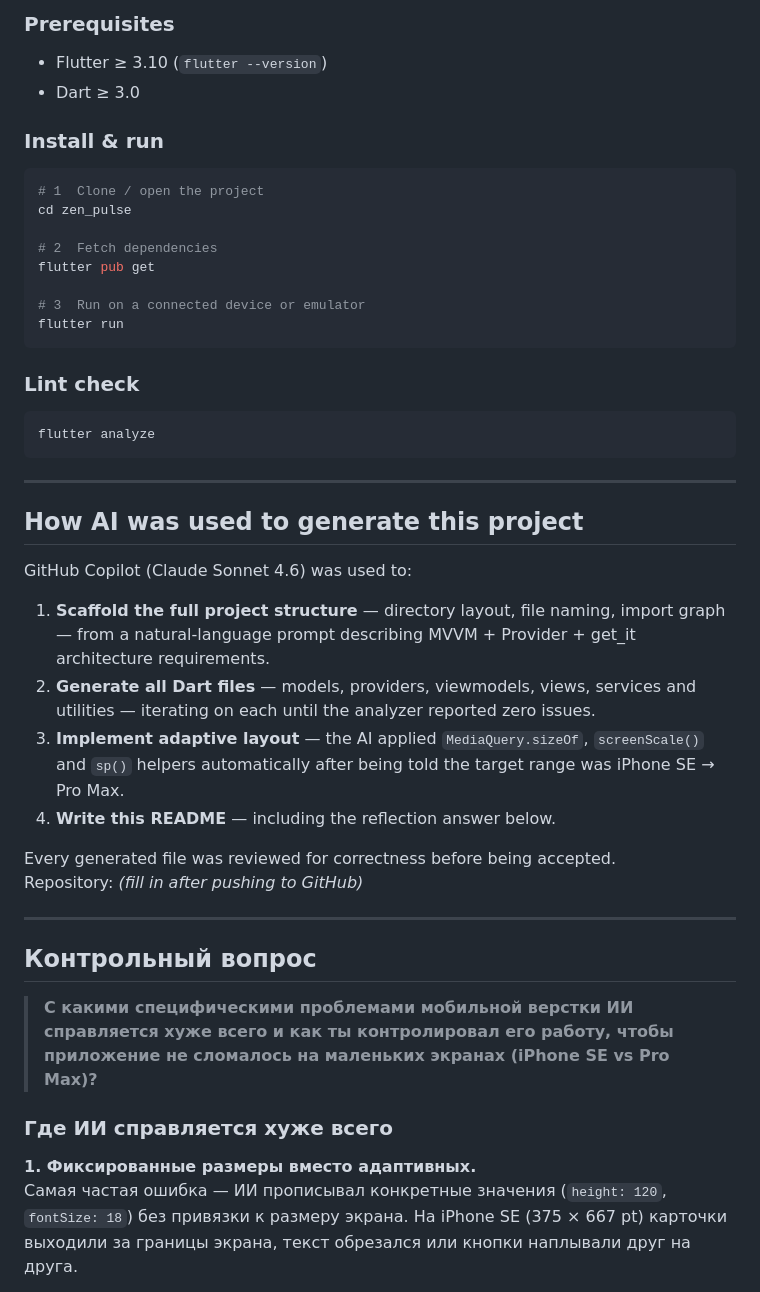
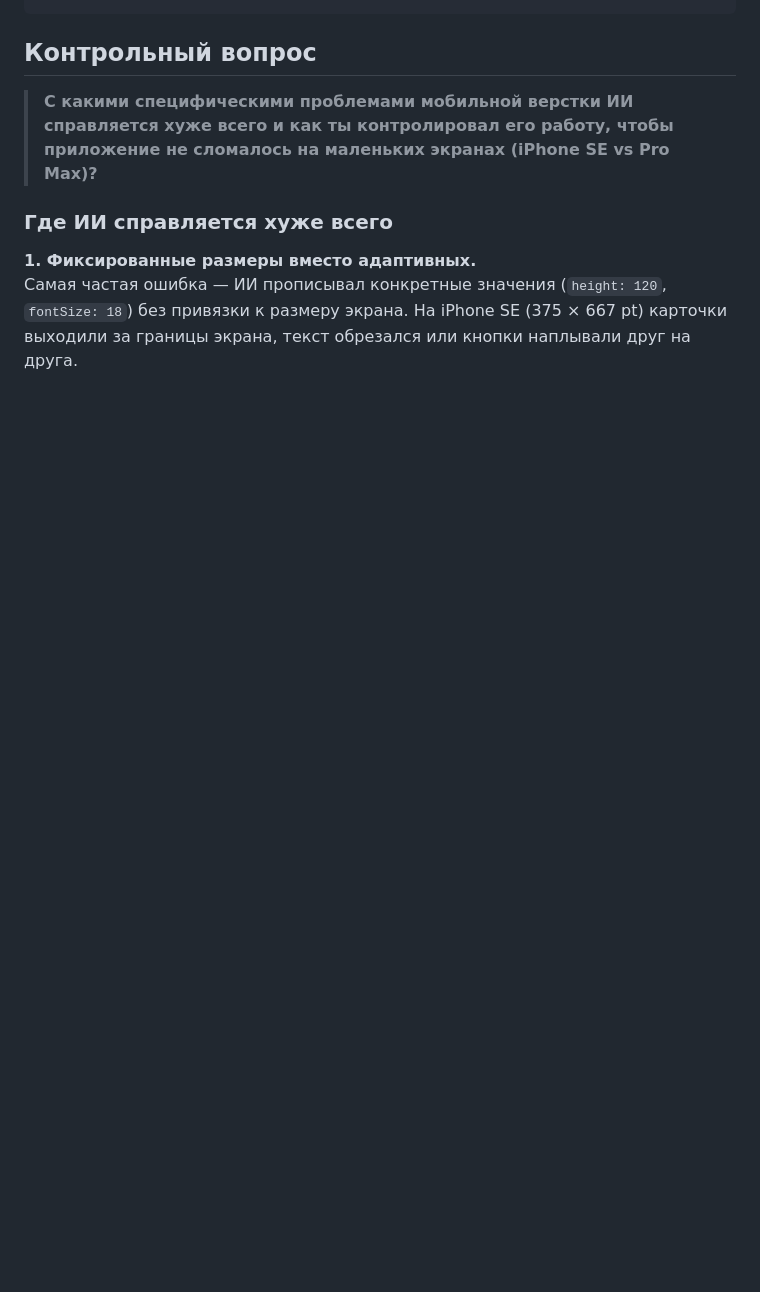
Before and after one commit to Mrxforte/zen_pulse, a Markdown page: README.md, the part around one of its changes. Rendered like a GitHub page; blank space fills up the shorter version.

````diff
--- a/README.md
+++ b/README.md
@@ -62,42 +43,3 @@ Navigation uses Flutter's `Navigator` with named routes.
-### Prerequisites
-
-- Flutter ≥ 3.10 (`flutter --version`)
-- Dart ≥ 3.0
-
-### Install & run
-
-```bash
-# 1  Clone / open the project
-cd zen_pulse
-
-# 2  Fetch dependencies
-flutter pub get
-
-# 3  Run on a connected device or emulator
-flutter run
-```
-
-### Lint check
-
-```bash
-flutter analyze
-```
-
----
-
-## How AI was used to generate this project
-
-GitHub Copilot (Claude Sonnet 4.6) was used to:
-
-1. **Scaffold the full project structure** — directory layout, file naming, import graph — from a natural-language prompt describing MVVM + Provider + get_it architecture requirements.
-2. **Generate all Dart files** — models, providers, viewmodels, views, services and utilities — iterating on each until the analyzer reported zero issues.
-3. **Implement adaptive layout** — the AI applied `MediaQuery.sizeOf`, `screenScale()` and `sp()` helpers automatically after being told the target range was iPhone SE → Pro Max.
-4. **Write this README** — including the reflection answer below.
-
-Every generated file was reviewed for correctness before being accepted.
-Repository: *(fill in after pushing to GitHub)*
-
----
 
 ## Контрольный вопрос
 
````
Also changed, not shown: other parts of README.md (+34 -53 lines).
